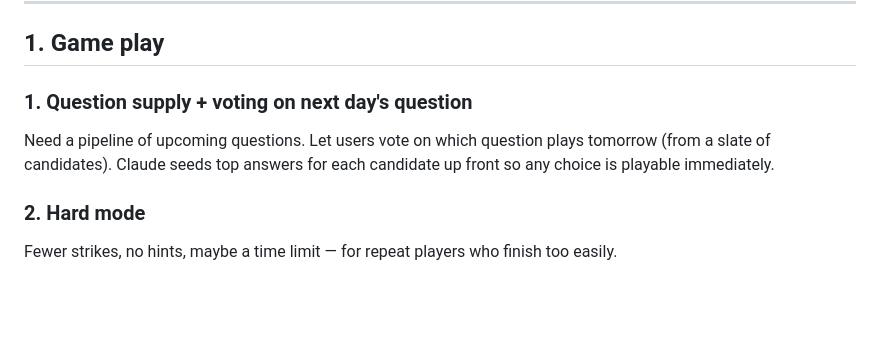
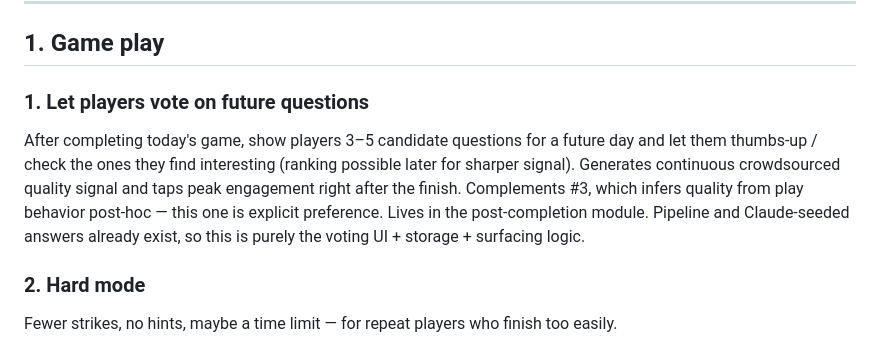
Before and after one commit to emandell13/guess-what-app, a Markdown page: IMPROVEMENTS.md, the part around the change. Drawn GitHub-style; blank space fills up the shorter version.

Commit message:
backlog: reframe #1 as post-completion question voting
Co-Authored-By: Claude Opus 4.7 (1M context) <noreply@anthropic.com>

```diff
--- a/IMPROVEMENTS.md
+++ b/IMPROVEMENTS.md
@@ -11,8 +11,8 @@ Within each tier, items are ordered top-down by rough priority/impact. Monetizat
 
 ## 1. Game play
 
-### 1. Question supply + voting on next day's question
-Need a pipeline of upcoming questions. Let users vote on which question plays tomorrow (from a slate of candidates). Claude seeds top answers for each candidate up front so any choice is playable immediately.
+### 1. Let players vote on future questions
+After completing today's game, show players 3–5 candidate questions for a future day and let them thumbs-up / check the ones they find interesting (ranking possible later for sharper signal). Generates continuous crowdsourced quality signal and taps peak engagement right after the finish. Complements #3, which infers quality from play behavior post-hoc — this one is explicit preference. Lives in the post-completion module. Pipeline and Claude-seeded answers already exist, so this is purely the voting UI + storage + surfacing logic.
 
 ### 2. Hard mode
 Fewer strikes, no hints, maybe a time limit — for repeat players who finish too easily.
```
